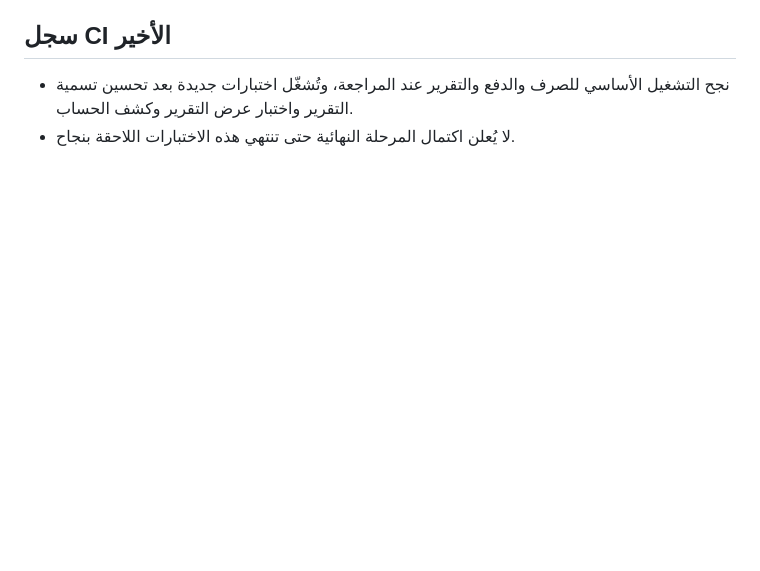
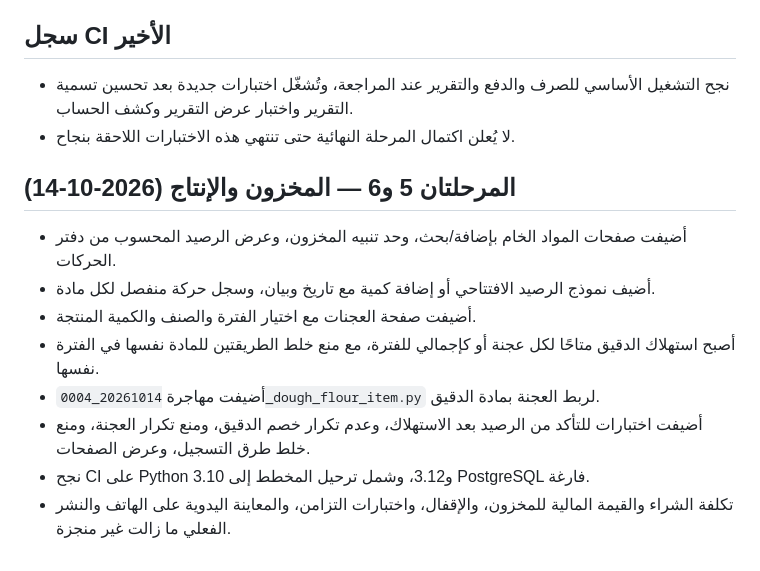
Before and after one commit to zydan25/bakary, a Markdown page: docs/WORK_REPORT.md, the part around the change. Rendered like a GitHub page; blank space fills up the shorter version.

Commit message:
docs(report): record inventory and production implementation

```diff
--- a/docs/WORK_REPORT.md
+++ b/docs/WORK_REPORT.md
@@ -148,3 +148,15 @@
 
 - نجح التشغيل الأساسي للصرف والدفع والتقرير عند المراجعة، وتُشغّل اختبارات جديدة بعد تحسين تسمية التقرير واختبار عرض التقرير وكشف الحساب.
 - لا يُعلن اكتمال المرحلة النهائية حتى تنتهي هذه الاختبارات اللاحقة بنجاح.
+
+
+## المرحلتان 5 و6 — المخزون والإنتاج (2026-10-14)
+
+- أضيفت صفحات المواد الخام بإضافة/بحث، وحد تنبيه المخزون، وعرض الرصيد المحسوب من دفتر الحركات.
+- أضيف نموذج الرصيد الافتتاحي أو إضافة كمية مع تاريخ وبيان، وسجل حركة منفصل لكل مادة.
+- أضيفت صفحة العجنات مع اختيار الفترة والصنف والكمية المنتجة.
+- أصبح استهلاك الدقيق متاحًا لكل عجنة أو كإجمالي للفترة، مع منع خلط الطريقتين للمادة نفسها في الفترة نفسها.
+- أضيفت مهاجرة `20261014_0004_dough_flour_item.py` لربط العجنة بمادة الدقيق.
+- أضيفت اختبارات للتأكد من الرصيد بعد الاستهلاك، وعدم تكرار خصم الدقيق، ومنع تكرار العجنة، ومنع خلط طرق التسجيل، وعرض الصفحات.
+- نجح CI على Python 3.10 و3.12، وشمل ترحيل المخطط إلى PostgreSQL فارغة.
+- تكلفة الشراء والقيمة المالية للمخزون، والإقفال، واختبارات التزامن، والمعاينة اليدوية على الهاتف والنشر الفعلي ما زالت غير منجزة.
```
